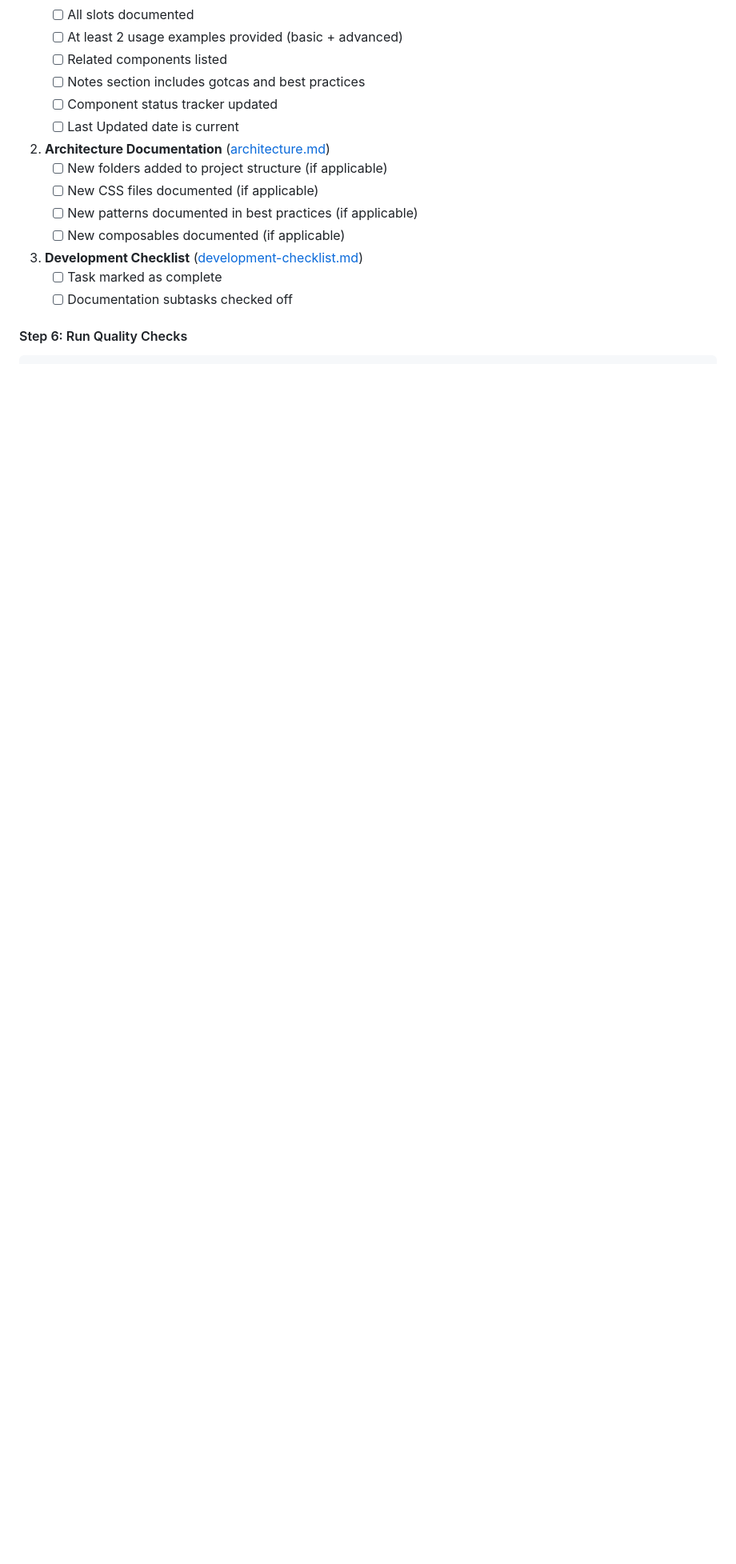
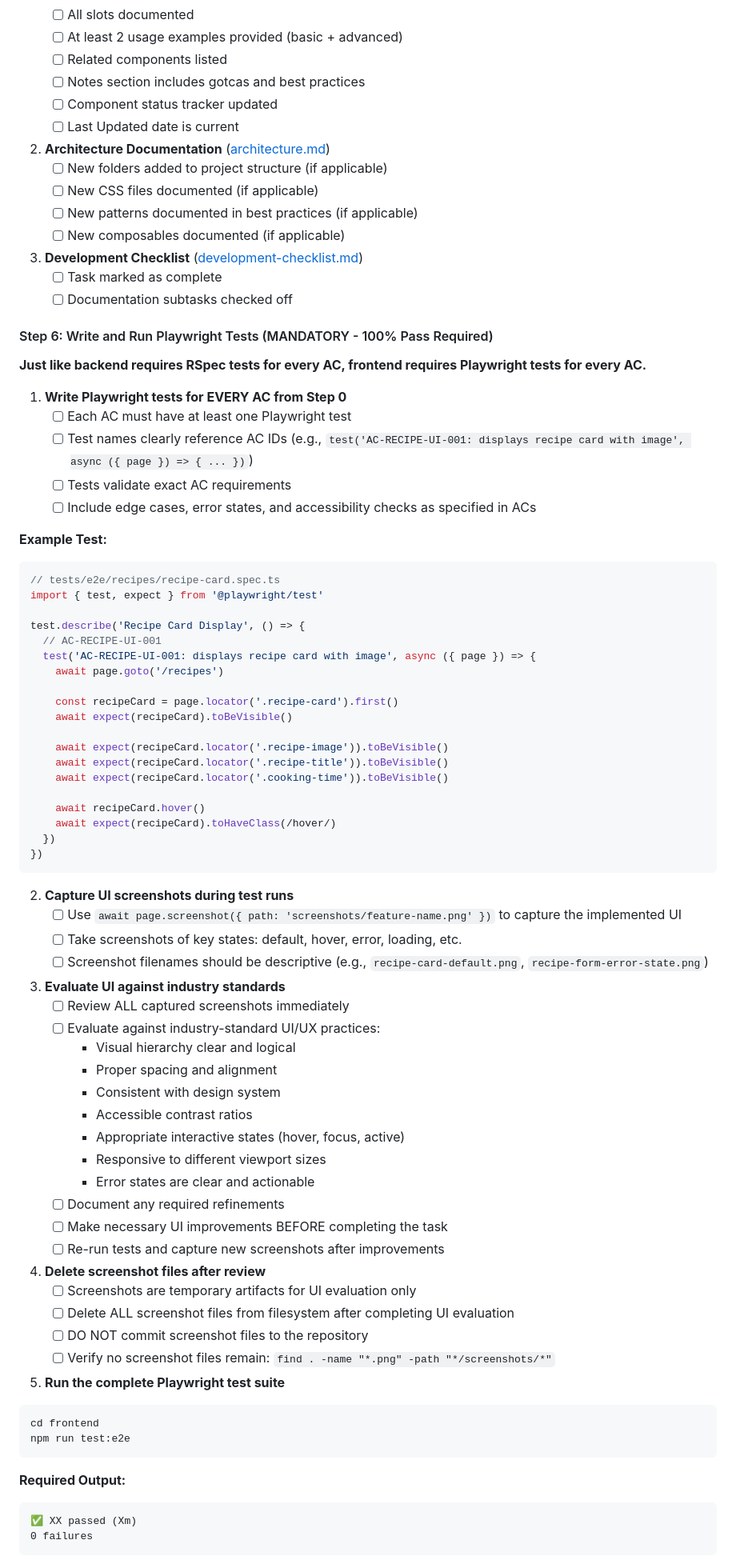
Before and after one commit to vinceh/recipe, a Markdown page: docs/new_claude/development-workflow.md, the part around one of its changes. Shown at 80% size. Drawn GitHub-style; blank space fills up the shorter version.

````diff
--- a/docs/new_claude/development-workflow.md
+++ b/docs/new_claude/development-workflow.md
@@ -309,4 +346,74 @@ npm run check:i18n
    - [ ] Task marked as complete
    - [ ] Documentation subtasks checked off
 
-#### Step 6: Run Quality Checks
+#### Step 6: Write and Run Playwright Tests (MANDATORY - 100% Pass Required)
+
+**Just like backend requires RSpec tests for every AC, frontend requires Playwright tests for every AC.**
+
+1. **Write Playwright tests for EVERY AC from Step 0**
+   - [ ] Each AC must have at least one Playwright test
+   - [ ] Test names clearly reference AC IDs (e.g., `test('AC-RECIPE-UI-001: displays recipe card with image', async ({ page }) => { ... })`)
+   - [ ] Tests validate exact AC requirements
+   - [ ] Include edge cases, error states, and accessibility checks as specified in ACs
+
+**Example Test:**
+```typescript
+// tests/e2e/recipes/recipe-card.spec.ts
+import { test, expect } from '@playwright/test'
+
+test.describe('Recipe Card Display', () => {
+  // AC-RECIPE-UI-001
+  test('AC-RECIPE-UI-001: displays recipe card with image', async ({ page }) => {
+    await page.goto('/recipes')
+
+    const recipeCard = page.locator('.recipe-card').first()
+    await expect(recipeCard).toBeVisible()
+
+    await expect(recipeCard.locator('.recipe-image')).toBeVisible()
+    await expect(recipeCard.locator('.recipe-title')).toBeVisible()
+    await expect(recipeCard.locator('.cooking-time')).toBeVisible()
+
+    await recipeCard.hover()
+    await expect(recipeCard).toHaveClass(/hover/)
+  })
+})
+```
+
+2. **Capture UI screenshots during test runs**
+   - [ ] Use `await page.screenshot({ path: 'screenshots/feature-name.png' })` to capture the implemented UI
+   - [ ] Take screenshots of key states: default, hover, error, loading, etc.
+   - [ ] Screenshot filenames should be descriptive (e.g., `recipe-card-default.png`, `recipe-form-error-state.png`)
+
+3. **Evaluate UI against industry standards**
+   - [ ] Review ALL captured screenshots immediately
+   - [ ] Evaluate against industry-standard UI/UX practices:
+     - Visual hierarchy clear and logical
+     - Proper spacing and alignment
+     - Consistent with design system
+     - Accessible contrast ratios
+     - Appropriate interactive states (hover, focus, active)
+     - Responsive to different viewport sizes
+     - Error states are clear and actionable
+   - [ ] Document any required refinements
+   - [ ] Make necessary UI improvements BEFORE completing the task
+   - [ ] Re-run tests and capture new screenshots after improvements
+
+4. **Delete screenshot files after review**
+   - [ ] Screenshots are temporary artifacts for UI evaluation only
+   - [ ] Delete ALL screenshot files from filesystem after completing UI evaluation
+   - [ ] DO NOT commit screenshot files to the repository
+   - [ ] Verify no screenshot files remain: `find . -name "*.png" -path "*/screenshots/*"`
+
+5. **Run the complete Playwright test suite**
+
+```bash
+cd frontend
+npm run test:e2e
+```
+
+**Required Output:**
+```
+✅ XX passed (Xm)
+0 failures
+```
+
````
Also changed, not shown: other parts of docs/new_claude/development-workflow.md (+95 -17 lines).
